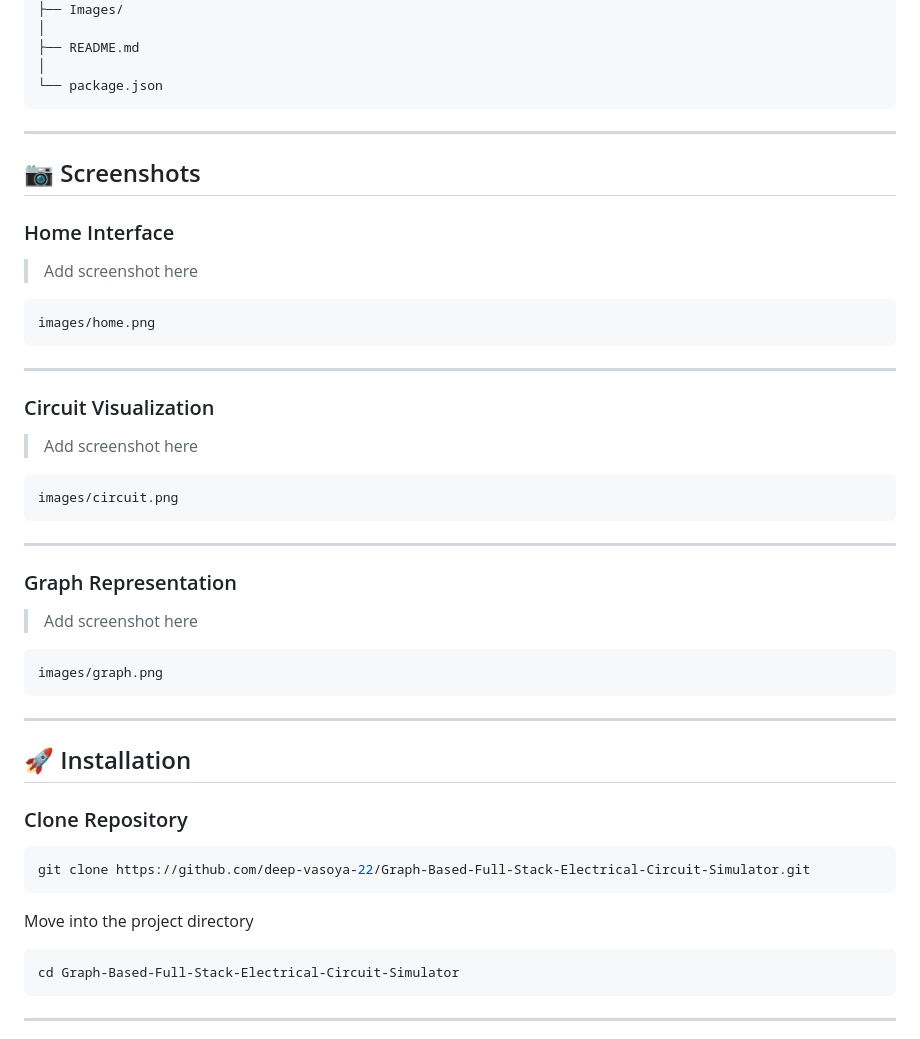
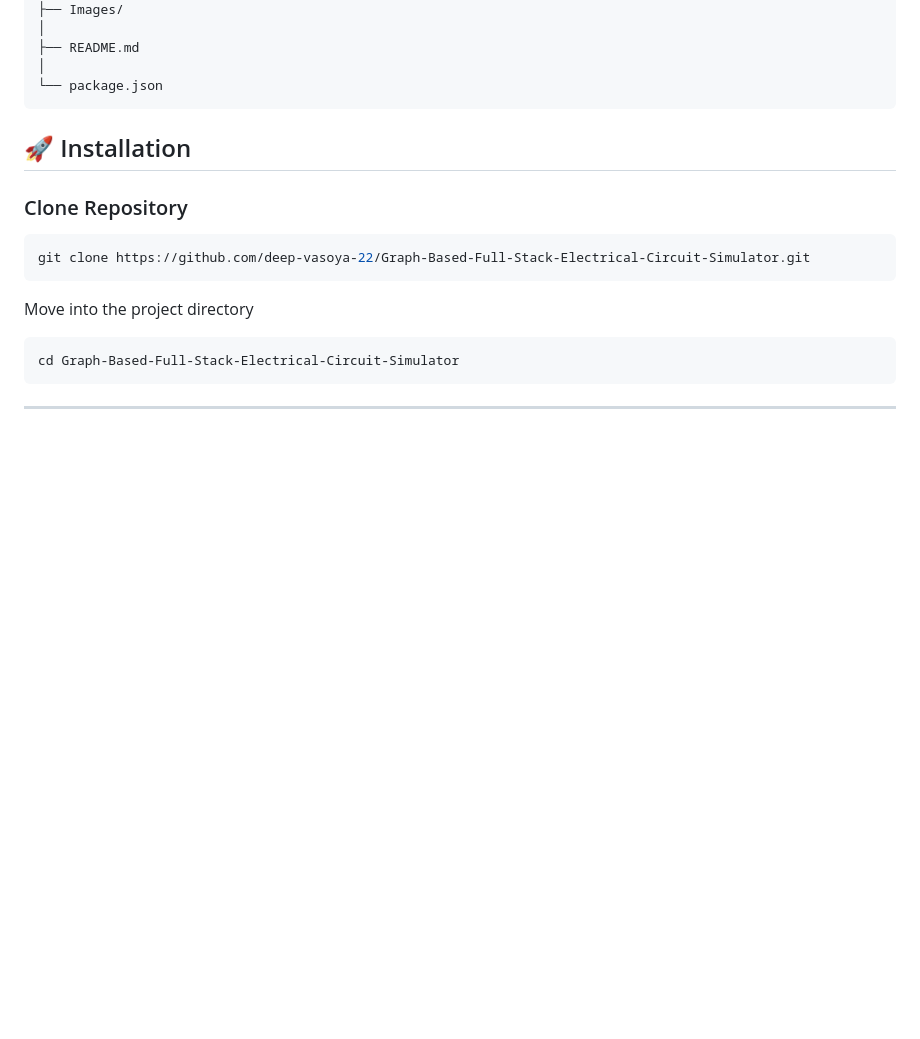
Before and after one commit to deep-vasoya-22/Graph-Based-Full-Stack-Electrical-Circuit-Simulator, a Markdown page: README.md, the part around the change. Drawn GitHub-style; blank space fills up the shorter version.

Commit message:
Enhance Content of README file
The screenshots section has been removed to streamline the README.

````diff
--- a/README.md
+++ b/README.md
@@ -102,40 +102,6 @@ Graph-Based-Full-Stack-Electrical-Circuit-Simulator
 │
 └── package.json
 ```
-
----
-
-## 📷 Screenshots
-
-### Home Interface
-
-> Add screenshot here
-
-```
-images/home.png
-```
-
----
-
-### Circuit Visualization
-
-> Add screenshot here
-
-```
-images/circuit.png
-```
-
----
-
-### Graph Representation
-
-> Add screenshot here
-
-```
-images/graph.png
-```
-
----
 
 ## 🚀 Installation
 
````
